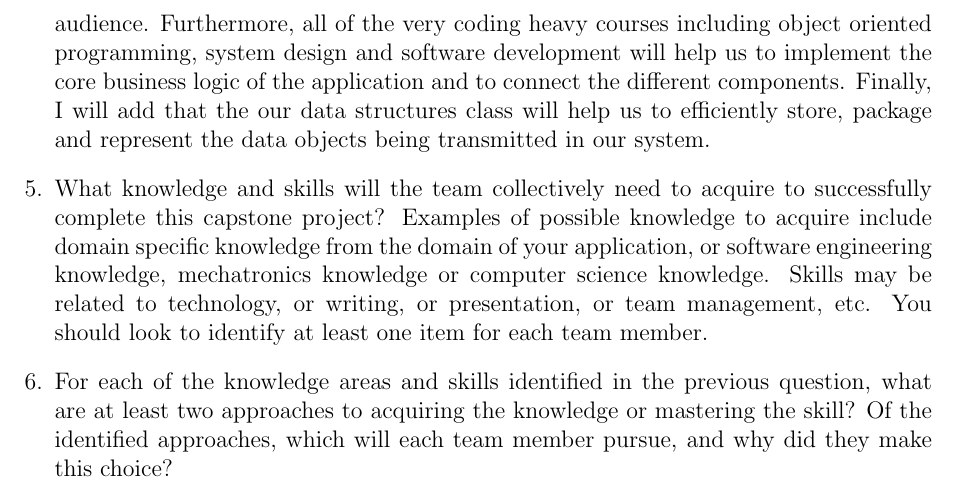
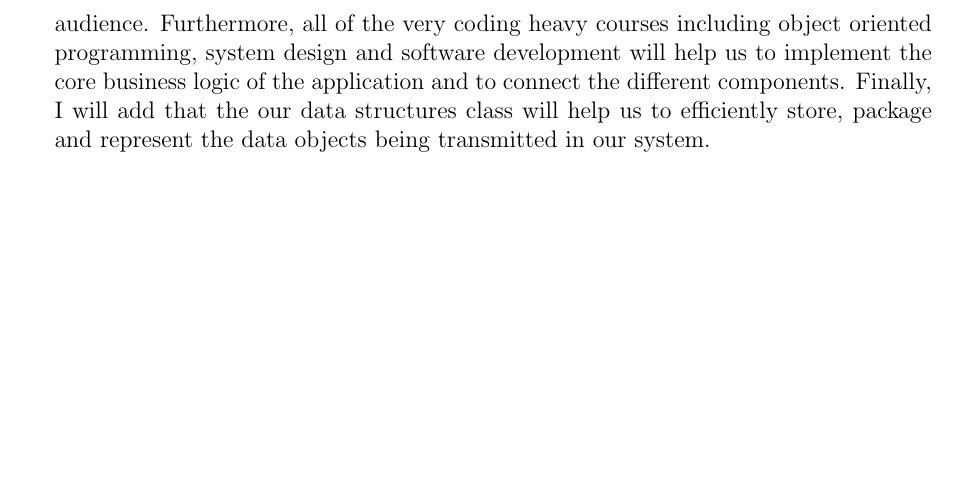
Before and after one commit to NathanPerry11/OCD-Rat-Infrastructure, a LaTeX document (docs/SRS/SRS.tex, which reads docs/SRS_Reflection.tex): part of page 30 of 31, cut so that both start at the same text, the shorter picture padded with empty space. Compiled offline with pdfLaTeX.

Commit message:
Removed group questions from reflection

```diff
--- a/docs/SRS_Reflection.tex
+++ b/docs/SRS_Reflection.tex
@@ -63,16 +63,4 @@ project to carry on after we graduate.
   design and software development will help us to implement the core business logic of the application and to connect the different components.
   Finally, I will add that the our data structures class will help us to efficiently store, package and represent the data objects being transmitted
   in our system. }
-
-  \item What knowledge and skills will the team collectively need to acquire to
-  successfully complete this capstone project?  Examples of possible knowledge
-  to acquire include domain specific knowledge from the domain of your
-  application, or software engineering knowledge, mechatronics knowledge or
-  computer science knowledge.  Skills may be related to technology, or writing,
-  or presentation, or team management, etc.  You should look to identify at
-  least one item for each team member.
-  \item For each of the knowledge areas and skills identified in the previous
-  question, what are at least two approaches to acquiring the knowledge or
-  mastering the skill?  Of the identified approaches, which will each team
-  member pursue, and why did they make this choice?
 \end{enumerate}
```
